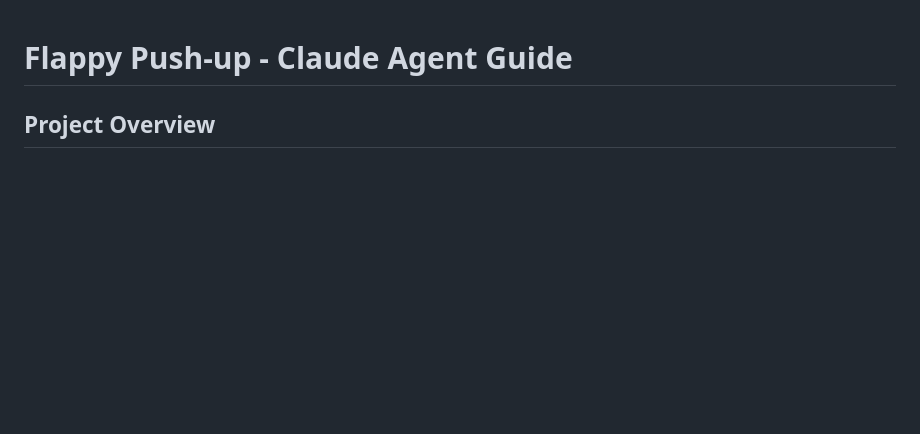
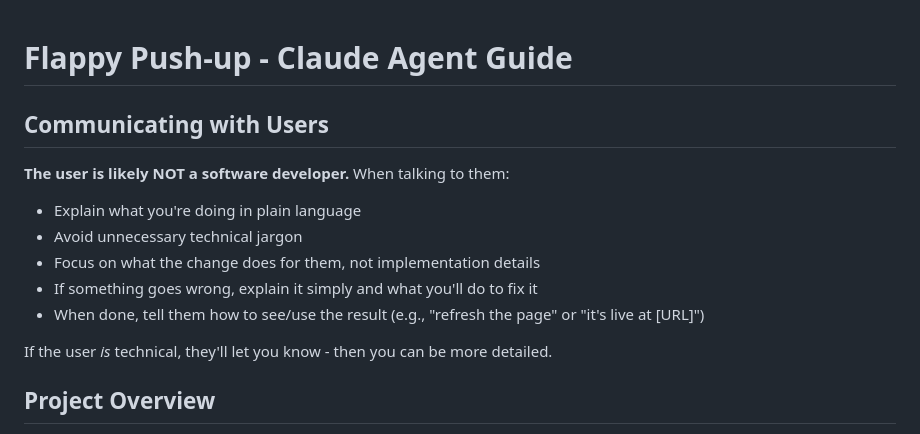
Before and after one commit to jerome3o/flappy-push-up, a Markdown page: CLAUDE.md, the part around the change. Drawn GitHub-style; blank space fills up the shorter version.

Commit message:
Add user communication guidance to CLAUDE.md
Note that users are likely non-developers, so agents should
communicate in plain language.

Co-Authored-By: Claude Opus 4.5 <noreply@anthropic.com>

```diff
--- a/CLAUDE.md
+++ b/CLAUDE.md
@@ -1,4 +1,15 @@
 # Flappy Push-up - Claude Agent Guide
+
+## Communicating with Users
+
+**The user is likely NOT a software developer.** When talking to them:
+- Explain what you're doing in plain language
+- Avoid unnecessary technical jargon
+- Focus on what the change does for them, not implementation details
+- If something goes wrong, explain it simply and what you'll do to fix it
+- When done, tell them how to see/use the result (e.g., "refresh the page" or "it's live at [URL]")
+
+If the user *is* technical, they'll let you know - then you can be more detailed.
 
 ## Project Overview
 
```
